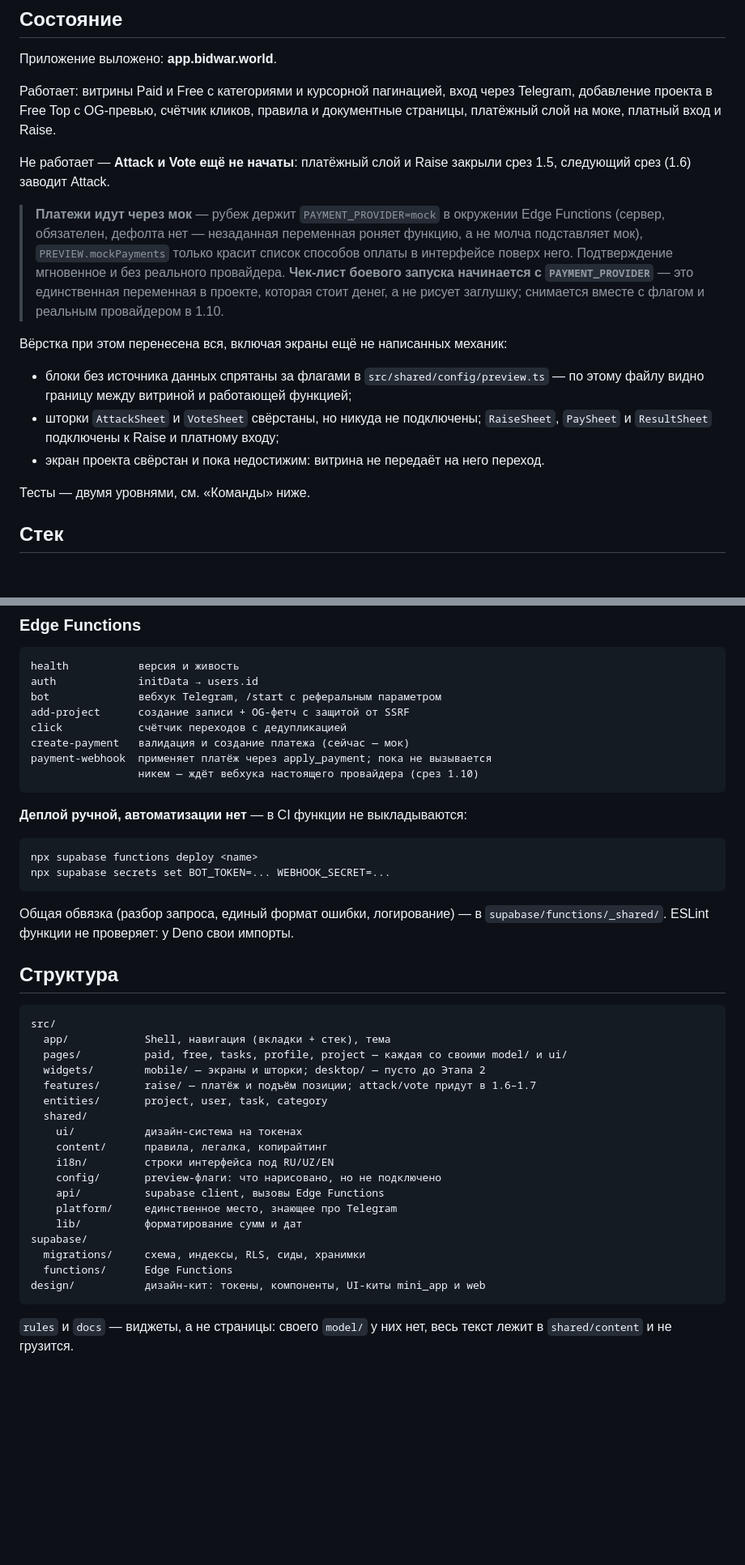
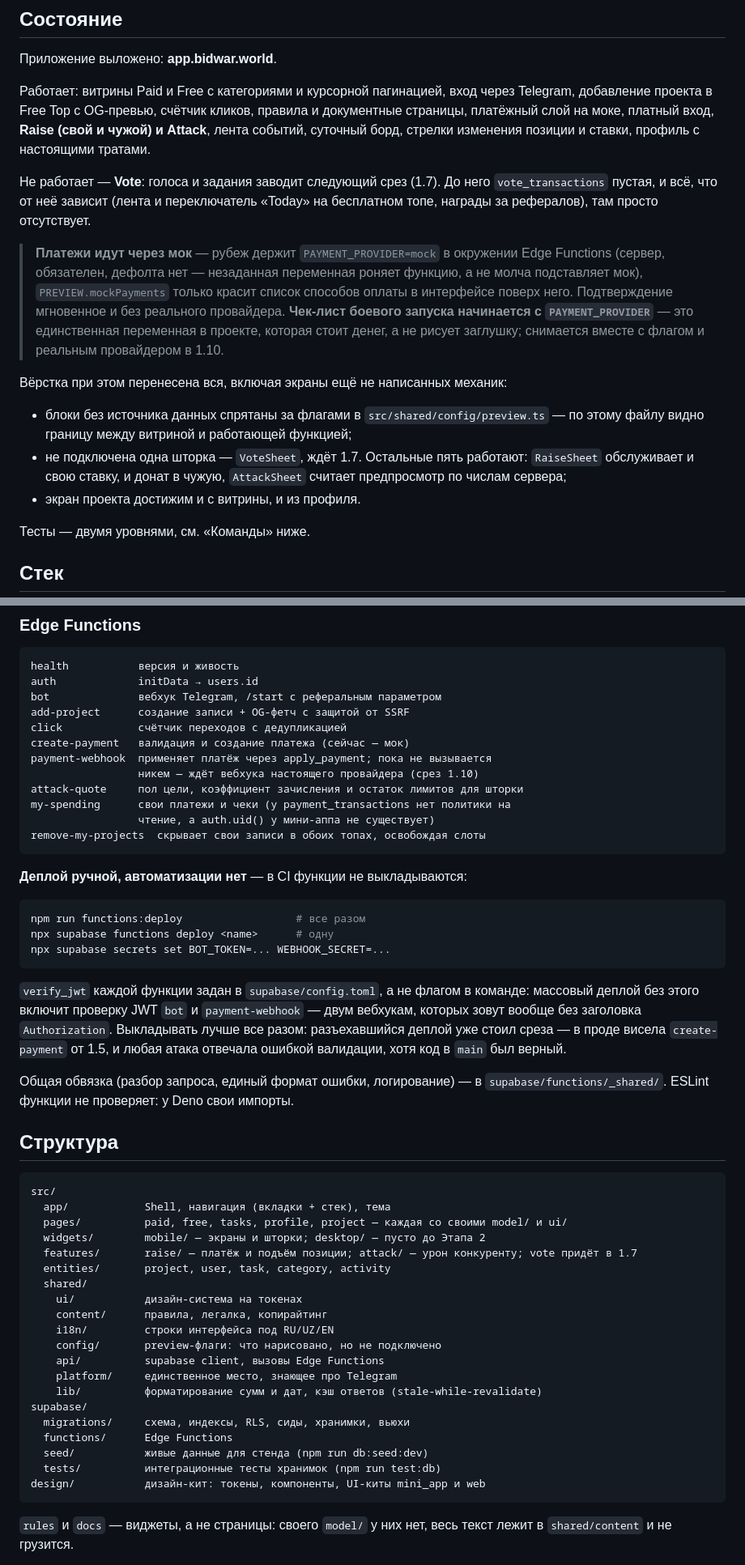
Before and after one commit to SanchoKusika/BidWar, a Markdown page: README.md, 2 parts joined by grey strips. Shown at 81% size. Rendered like a GitHub page; blank space fills up the shorter version.

````diff
--- a/README.md
+++ b/README.md
@@ -15,10 +15,13 @@ Telegram Mini App: платный и бесплатный топы проект
 
 Работает: витрины Paid и Free с категориями и курсорной пагинацией, вход через
 Telegram, добавление проекта в Free Top с OG-превью, счётчик кликов, правила и
-документные страницы, платёжный слой на моке, платный вход и Raise.
+документные страницы, платёжный слой на моке, платный вход, **Raise (свой и
+чужой) и Attack**, лента событий, суточный борд, стрелки изменения позиции и
+ставки, профиль с настоящими тратами.
 
-Не работает — **Attack и Vote ещё не начаты**: платёжный слой и Raise закрыли
-срез 1.5, следующий срез (1.6) заводит Attack.
+Не работает — **Vote**: голоса и задания заводит следующий срез (1.7). До него
+`vote_transactions` пустая, и всё, что от неё зависит (лента и переключатель
+«Today» на бесплатном топе, награды за рефералов), там просто отсутствует.
 
 > **Платежи идут через мок** — рубеж держит `PAYMENT_PROVIDER=mock` в окружении
 > Edge Functions (сервер, обязателен, дефолта нет — незаданная переменная
@@ -33,9 +36,10 @@ Telegram, добавление проекта в Free Top с OG-превью, с
 
 - блоки без источника данных спрятаны за флагами в `src/shared/config/preview.ts` —
   по этому файлу видно границу между витриной и работающей функцией;
-- шторки `AttackSheet` и `VoteSheet` свёрстаны, но никуда не подключены;
-  `RaiseSheet`, `PaySheet` и `ResultSheet` подключены к Raise и платному входу;
-- экран проекта свёрстан и пока недостижим: витрина не передаёт на него переход.
+- не подключена одна шторка — `VoteSheet`, ждёт 1.7. Остальные пять работают:
+  `RaiseSheet` обслуживает и свою ставку, и донат в чужую, `AttackSheet` считает
+  предпросмотр по числам сервера;
+- экран проекта достижим и с витрины, и из профиля.
 
 Тесты — двумя уровнями, см. «Команды» ниже.
 
@@ -102,14 +117,26 @@ click            счётчик переходов с дедупликацией
 create-payment   валидация и создание платежа (сейчас — мок)
 payment-webhook  применяет платёж через apply_payment; пока не вызывается
                  никем — ждёт вебхука настоящего провайдера (срез 1.10)
+attack-quote     пол цели, коэффициент зачисления и остаток лимитов для шторки
+my-spending      свои платежи и чеки (у payment_transactions нет политики на
+                 чтение, а auth.uid() у мини-аппа не существует)
+remove-my-projects  скрывает свои записи в обоих топах, освобождая слоты
 ```
 
 **Деплой ручной, автоматизации нет** — в CI функции не выкладываются:
 
 ```bash
-npx supabase functions deploy <name>
+npm run functions:deploy                  # все разом
+npx supabase functions deploy <name>      # одну
 npx supabase secrets set BOT_TOKEN=... WEBHOOK_SECRET=...
 ```
+
+`verify_jwt` каждой функции задан в `supabase/config.toml`, а не флагом в
+команде: массовый деплой без этого включит проверку JWT `bot` и
+`payment-webhook` — двум вебхукам, которых зовут вообще без заголовка
+`Authorization`. Выкладывать лучше все разом: разъехавшийся деплой уже стоил
+среза — в проде висела `create-payment` от 1.5, и любая атака отвечала ошибкой
+валидации, хотя код в `main` был верный.
 
 Общая обвязка (разбор запроса, единый формат ошибки, логирование) — в
 `supabase/functions/_shared/`. ESLint функции не проверяет: у Deno свои импорты.
@@ -121,8 +148,8 @@ src/
   app/            Shell, навигация (вкладки + стек), тема
   pages/          paid, free, tasks, profile, project — каждая со своими model/ и ui/
   widgets/        mobile/ — экраны и шторки; desktop/ — пусто до Этапа 2
-  features/       raise/ — платёж и подъём позиции; attack/vote придут в 1.6–1.7
-  entities/       project, user, task, category
+  features/       raise/ — платёж и подъём позиции; attack/ — урон конкуренту; vote придёт в 1.7
+  entities/       project, user, task, category, activity
   shared/
     ui/           дизайн-система на токенах
     content/      правила, легалка, копирайтинг
@@ -130,10 +157,12 @@ src/
     config/       preview-флаги: что нарисовано, но не подключено
     api/          supabase client, вызовы Edge Functions
     platform/     единственное место, знающее про Telegram
-    lib/          форматирование сумм и дат
+    lib/          форматирование сумм и дат, кэш ответов (stale-while-revalidate)
 supabase/
-  migrations/     схема, индексы, RLS, сиды, хранимки
+  migrations/     схема, индексы, RLS, сиды, хранимки, вьюхи
   functions/      Edge Functions
+  seed/           живые данные для стенда (npm run db:seed:dev)
+  tests/          интеграционные тесты хранимок (npm run test:db)
 design/           дизайн-кит: токены, компоненты, UI-киты mini_app и web
 ```
 
````
Also changed, not shown: other parts of README.md (+15 -4 lines), CLAUDE.md (+37 -11 lines).
